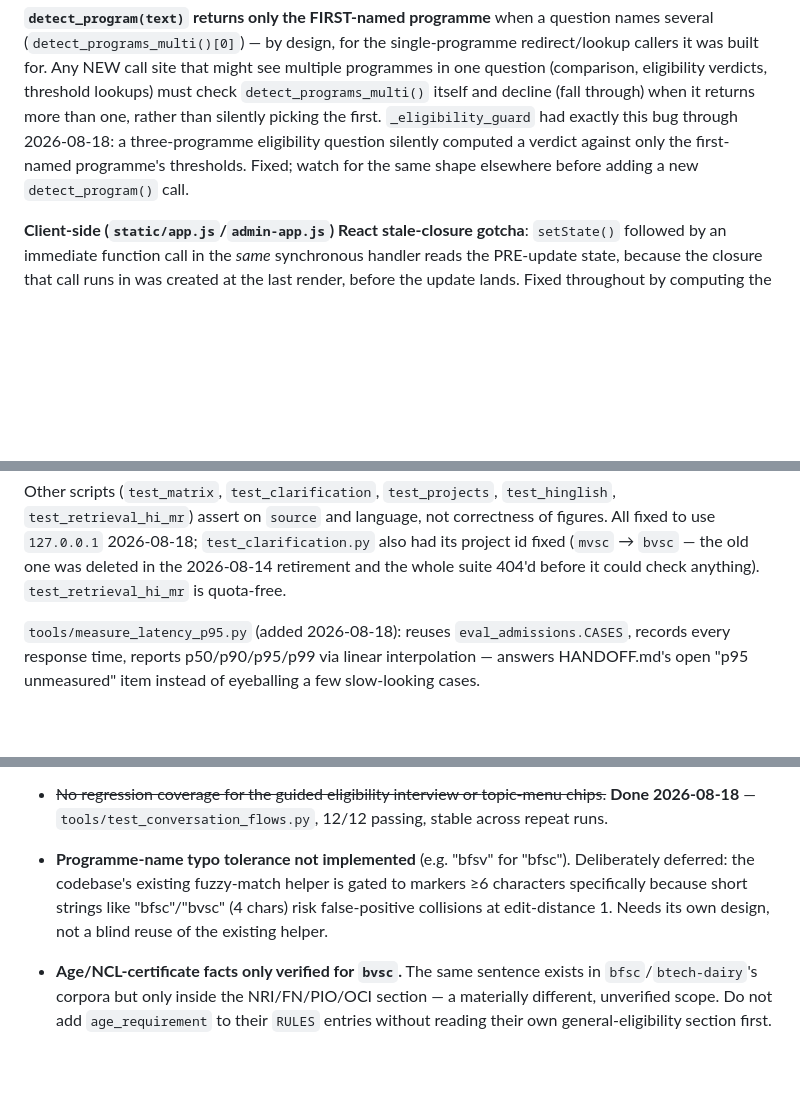
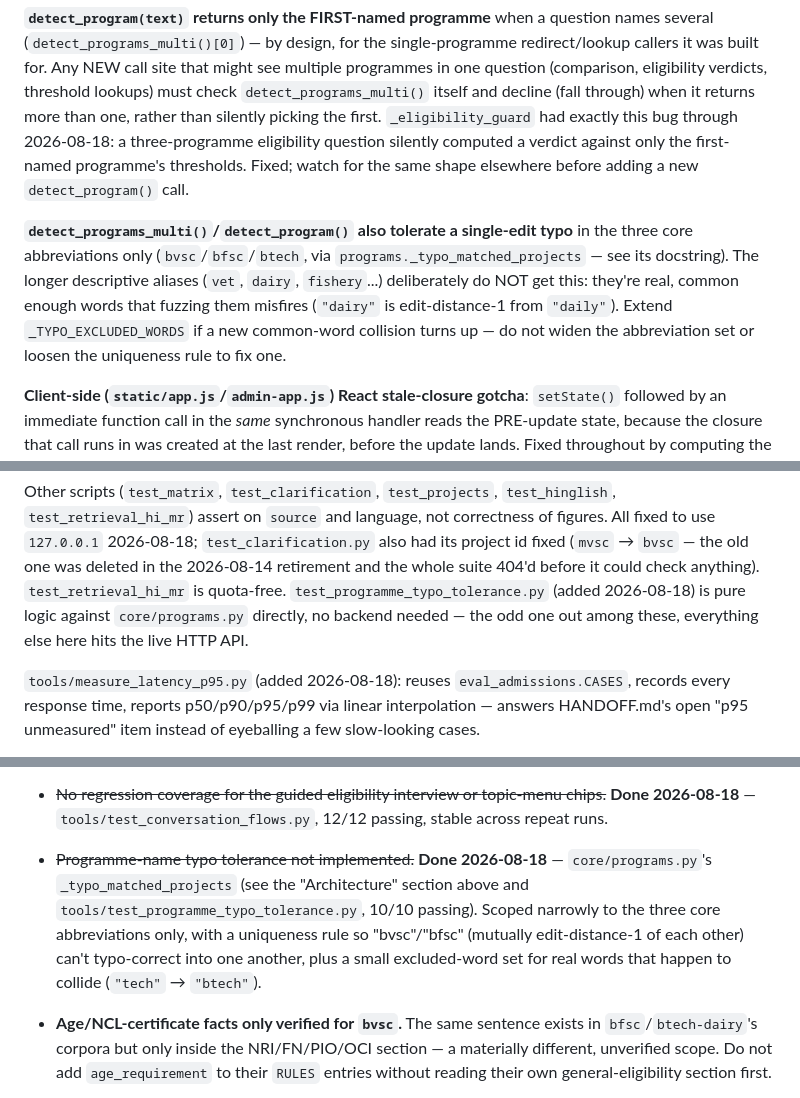
Before and after one commit to aravindg-atwork/Admission-POC, a Markdown page: CLAUDE.md, 3 parts joined by grey strips. Drawn GitHub-style; blank space fills up the shorter version.

Commit message:
Document typo-tolerance mechanism in CLAUDE.md and mark it done

```diff
--- a/CLAUDE.md
+++ b/CLAUDE.md
@@ -195,6 +195,15 @@ picking the first. `_eligibility_guard` had exactly this bug through
 verdict against only the first-named programme's thresholds. Fixed; watch
 for the same shape elsewhere before adding a new `detect_program()` call.
 
+**`detect_programs_multi()`/`detect_program()` also tolerate a single-edit
+typo** in the three core abbreviations only (`bvsc`/`bfsc`/`btech`, via
+`programs._typo_matched_projects` — see its docstring). The longer
+descriptive aliases (`vet`, `dairy`, `fishery`...) deliberately do NOT get
+this: they're real, common enough words that fuzzing them misfires
+(`"dairy"` is edit-distance-1 from `"daily"`). Extend
+`_TYPO_EXCLUDED_WORDS` if a new common-word collision turns up — do not
+widen the abbreviation set or loosen the uniqueness rule to fix one.
+
 **Client-side (`static/app.js`/`admin-app.js`) React stale-closure
 gotcha**: `setState()` followed by an immediate function call in the *same*
 synchronous handler reads the PRE-update state, because the closure that
@@ -278,6 +287,9 @@ correctness of figures. All fixed to use `127.0.0.1` 2026-08-18;
 `test_clarification.py` also had its project id fixed (`mvsc` → `bvsc` — the
 old one was deleted in the 2026-08-14 retirement and the whole suite 404'd
 before it could check anything). `test_retrieval_hi_mr` is quota-free.
+`test_programme_typo_tolerance.py` (added 2026-08-18) is pure logic against
+`core/programs.py` directly, no backend needed — the odd one out among
+these, everything else here hits the live HTTP API.
 
 `tools/measure_latency_p95.py` (added 2026-08-18): reuses
 `eval_admissions.CASES`, records every response time, reports
@@ -343,11 +355,13 @@ trusting it as a description of current answer quality, not just latency.
   topic-menu chips.~~ **Done 2026-08-18** —
   `tools/test_conversation_flows.py`, 12/12 passing, stable across repeat
   runs.
-- **Programme-name typo tolerance not implemented** (e.g. "bfsv" for
-  "bfsc"). Deliberately deferred: the codebase's existing fuzzy-match helper
-  is gated to markers ≥6 characters specifically because short strings like
-  "bfsc"/"bvsc" (4 chars) risk false-positive collisions at edit-distance 1.
-  Needs its own design, not a blind reuse of the existing helper.
+- ~~Programme-name typo tolerance not implemented.~~ **Done 2026-08-18** —
+  `core/programs.py`'s `_typo_matched_projects` (see the "Architecture"
+  section above and `tools/test_programme_typo_tolerance.py`, 10/10
+  passing). Scoped narrowly to the three core abbreviations only, with a
+  uniqueness rule so "bvsc"/"bfsc" (mutually edit-distance-1 of each other)
+  can't typo-correct into one another, plus a small excluded-word set for
+  real words that happen to collide (`"tech"` → `"btech"`).
 - **Age/NCL-certificate facts only verified for `bvsc`.** The same sentence
   exists in `bfsc`/`btech-dairy`'s corpora but only inside the NRI/FN/PIO/OCI
   section — a materially different, unverified scope. Do not add
```
